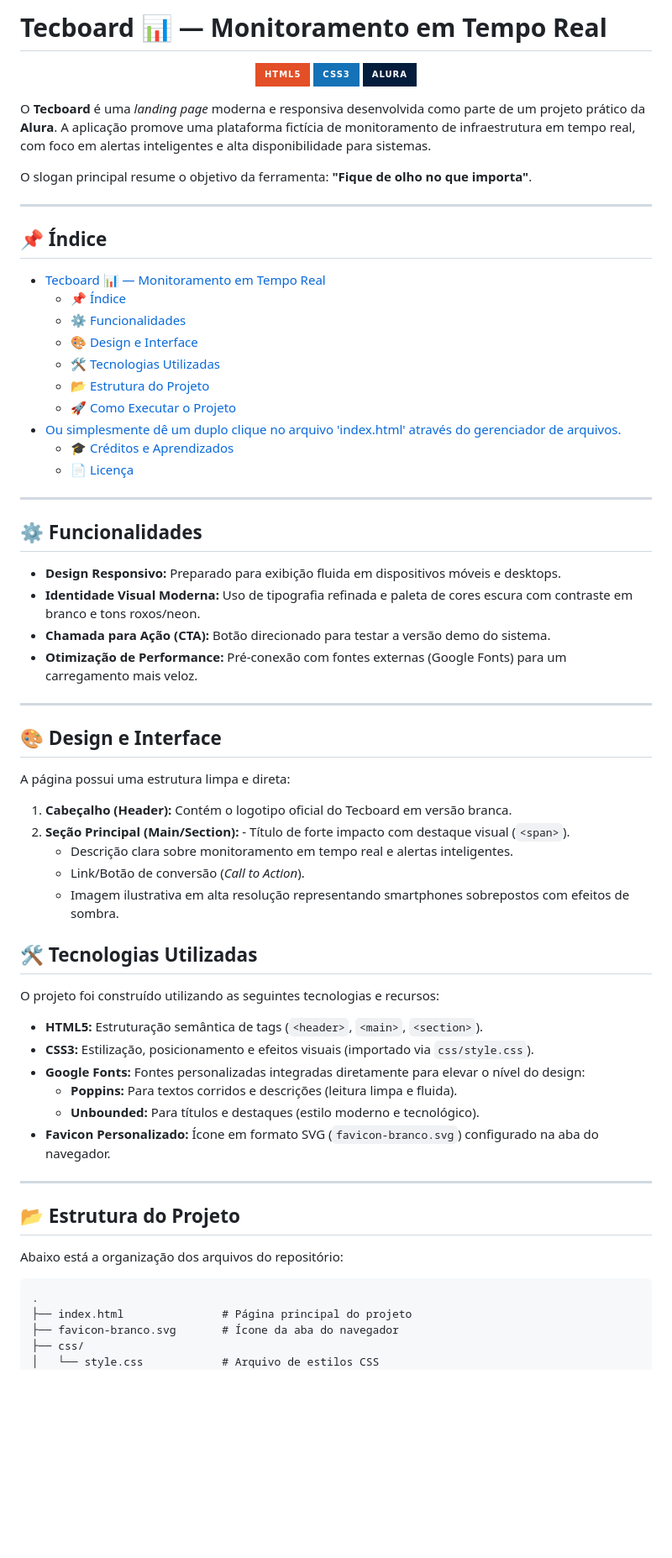
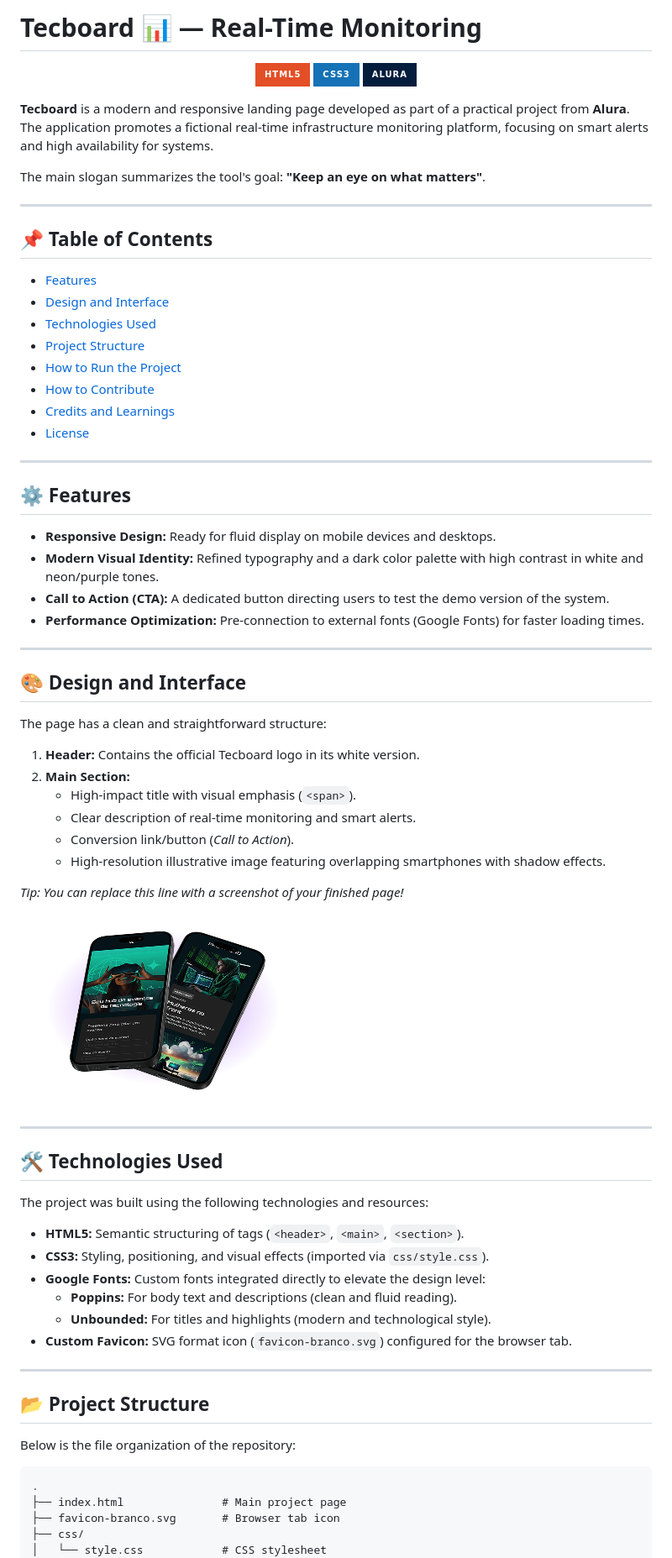
Before and after one commit to AnaLuizaBarros/tecboard, a Markdown page: readme.md, the part around one of its changes. Shown at 84% size. Rendered like a GitHub page; badges without logos; blank space fills up the shorter version.

Commit message:
Change: Readme EN

````diff
--- a/readme.md
+++ b/readme.md
@@ -1,4 +1,4 @@
-# Tecboard 📊 — Monitoramento em Tempo Real
+# Tecboard 📊 — Real-Time Monitoring
 
 <p align="center">
   <img src="https://img.shields.io/badge/HTML5-E34F26?style=for-the-badge&logo=html5&logoColor=white" alt="HTML5 Badge">
@@ -6,66 +6,71 @@
   <img src="https://img.shields.io/badge/Alura-051D3D?style=for-the-badge&logo=alura&logoColor=10F59B" alt="Alura Badge">
 </p>
 
-O **Tecboard** é uma *landing page* moderna e responsiva desenvolvida como parte de um projeto prático da **Alura**. A aplicação promove uma plataforma fictícia de monitoramento de infraestrutura em tempo real, com foco em alertas inteligentes e alta disponibilidade para sistemas.
+**Tecboard** is a modern and responsive landing page developed as part of a practical project from **Alura**. The application promotes a fictional real-time infrastructure monitoring platform, focusing on smart alerts and high availability for systems.
 
-O slogan principal resume o objetivo da ferramenta: **"Fique de olho no que importa"**.
+The main slogan summarizes the tool's goal: **"Keep an eye on what matters"**.
 
 ---
 
-## 📌 Índice
+## 📌 Table of Contents
 
-- [Tecboard 📊 — Monitoramento em Tempo Real](#tecboard---monitoramento-em-tempo-real)
-  - [📌 Índice](#-índice)
-  - [⚙️ Funcionalidades](#️-funcionalidades)
-  - [🎨 Design e Interface](#-design-e-interface)
-  - [🛠️ Tecnologias Utilizadas](#️-tecnologias-utilizadas)
-  - [📂 Estrutura do Projeto](#-estrutura-do-projeto)
-  - [🚀 Como Executar o Projeto](#-como-executar-o-projeto)
-- [Ou simplesmente dê um duplo clique no arquivo 'index.html' através do gerenciador de arquivos.](#ou-simplesmente-dê-um-duplo-clique-no-arquivo-indexhtml-através-do-gerenciador-de-arquivos)
-  - [🎓 Créditos e Aprendizados](#-créditos-e-aprendizados)
-  - [📄 Licença](#-licença)
+- [Features](#-features)
+- [Design and Interface](#-design-and-interface)
+- [Technologies Used](#-technologies-used)
+- [Project Structure](#-project-structure)
+- [How to Run the Project](#-how-to-run-the-project)
+- [How to Contribute](#-how-to-contribute)
+- [Credits and Learnings](#-credits-and-learnings)
+- [License](#-license)
 
 ---
 
-## ⚙️ Funcionalidades
+## ⚙️ Features
 
-- **Design Responsivo:** Preparado para exibição fluida em dispositivos móveis e desktops.
-- **Identidade Visual Moderna:** Uso de tipografia refinada e paleta de cores escura com contraste em branco e tons roxos/neon.
-- **Chamada para Ação (CTA):** Botão direcionado para testar a versão demo do sistema.
-- **Otimização de Performance:** Pré-conexão com fontes externas (Google Fonts) para um carregamento mais veloz.
+- **Responsive Design:** Ready for fluid display on mobile devices and desktops.
+- **Modern Visual Identity:** Refined typography and a dark color palette with high contrast in white and neon/purple tones.
+- **Call to Action (CTA):** A dedicated button directing users to test the demo version of the system.
+- **Performance Optimization:** Pre-connection to external fonts (Google Fonts) for faster loading times.
 
 ---
 
-## 🎨 Design e Interface
+## 🎨 Design and Interface
 
-A página possui uma estrutura limpa e direta:
-1. **Cabeçalho (Header):** Contém o logotipo oficial do Tecboard em versão branca.
-2. **Seção Principal (Main/Section):** - Título de forte impacto com destaque visual (`<span>`).
-   - Descrição clara sobre monitoramento em tempo real e alertas inteligentes.
-   - Link/Botão de conversão (*Call to Action*).
-   - Imagem ilustrativa em alta resolução representando smartphones sobrepostos com efeitos de sombra.
+The page has a clean and straightforward structure:
+1. **Header:** Contains the official Tecboard logo in its white version.
+2. **Main Section:**
+   - High-impact title with visual emphasis (`<span>`).
+   - Clear description of real-time monitoring and smart alerts.
+   - Conversion link/button (*Call to Action*).
+   - High-resolution illustrative image featuring overlapping smartphones with shadow effects.
 
-## 🛠️ Tecnologias Utilizadas
+*Tip: You can replace this line with a screenshot of your finished page!*
 
-O projeto foi construído utilizando as seguintes tecnologias e recursos:
-
-- **HTML5:** Estruturação semântica de tags (`<header>`, `<main>`, `<section>`).
-- **CSS3:** Estilização, posicionamento e efeitos visuais (importado via `css/style.css`).
-- **Google Fonts:** Fontes personalizadas integradas diretamente para elevar o nível do design:
-  - **Poppins:** Para textos corridos e descrições (leitura limpa e fluida).
-  - **Unbounded:** Para títulos e destaques (estilo moderno e tecnológico).
-- **Favicon Personalizado:** Ícone em formato SVG (`favicon-branco.svg`) configurado na aba do navegador.
+![Tecboard Preview](img/celulares-sobrepostos-desktop.png)
 
 ---
 
-## 📂 Estrutura do Projeto
+## 🛠️ Technologies Used
 
-Abaixo está a organização dos arquivos do repositório:
+The project was built using the following technologies and resources:
+
+- **HTML5:** Semantic structuring of tags (`<header>`, `<main>`, `<section>`).
+- **CSS3:** Styling, positioning, and visual effects (imported via `css/style.css`).
+- **Google Fonts:** Custom fonts integrated directly to elevate the design level:
+  - **Poppins:** For body text and descriptions (clean and fluid reading).
+  - **Unbounded:** For titles and highlights (modern and technological style).
+- **Custom Favicon:** SVG format icon (`favicon-branco.svg`) configured for the browser tab.
+
+---
+
+## 📂 Project Structure
+
+Below is the file organization of the repository:
 
 ```text
 .
-├── index.html               # Página principal do projeto
-├── favicon-branco.svg       # Ícone da aba do navegador
+├── index.html               # Main project page
+├── favicon-branco.svg       # Browser tab icon
 ├── css/
-│   └── style.css            # Arquivo de estilos CSS
+│   └── style.css            # CSS stylesheet
 └── img/
````
Also changed, not shown: other parts of readme.md (+25 -25 lines).
